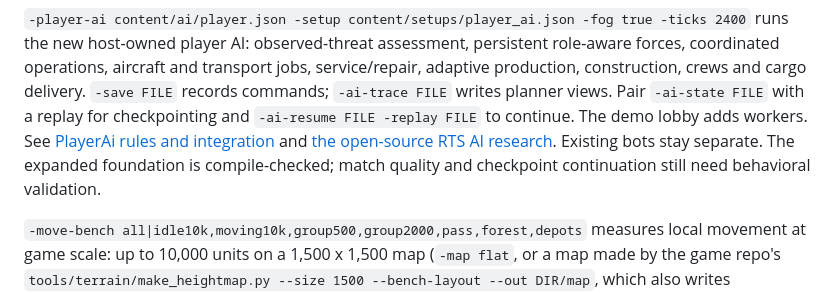
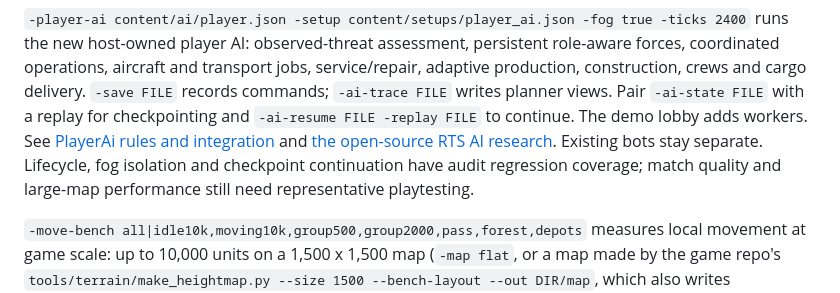
Before and after one commit to yasserreslan/simcore, a Markdown page: README.md, the part around the change. Drawn GitHub-style.

Commit message:
Document AI audit validation and remaining playtesting limits

```diff
--- a/README.md
+++ b/README.md
@@ -98,8 +98,8 @@ aircraft and transport jobs, service/repair, adaptive production, construction,
 `-save FILE` records commands; `-ai-trace FILE` writes planner views. Pair `-ai-state FILE` with a replay
 for checkpointing and `-ai-resume FILE -replay FILE` to continue. The demo lobby adds workers.
 See [PlayerAi rules and integration](docs/player-ai.md) and [the open-source RTS AI research](docs/rts-ai-research.md).
-Existing bots stay separate. The expanded foundation is compile-checked; match quality and checkpoint
-continuation still need behavioral validation.
+Existing bots stay separate. Lifecycle, fog isolation and checkpoint continuation have audit regression
+coverage; match quality and large-map performance still need representative playtesting.
 
 `-move-bench all|idle10k,moving10k,group500,group2000,pass,forest,depots` measures local movement
 at game scale: up to 10,000 units on a 1,500 x 1,500 map (`-map flat`, or a map made by the
```
Also changed, not shown: docs/handoff.md (+2 -3 lines), docs/player-ai.md (+2 -2 lines).
